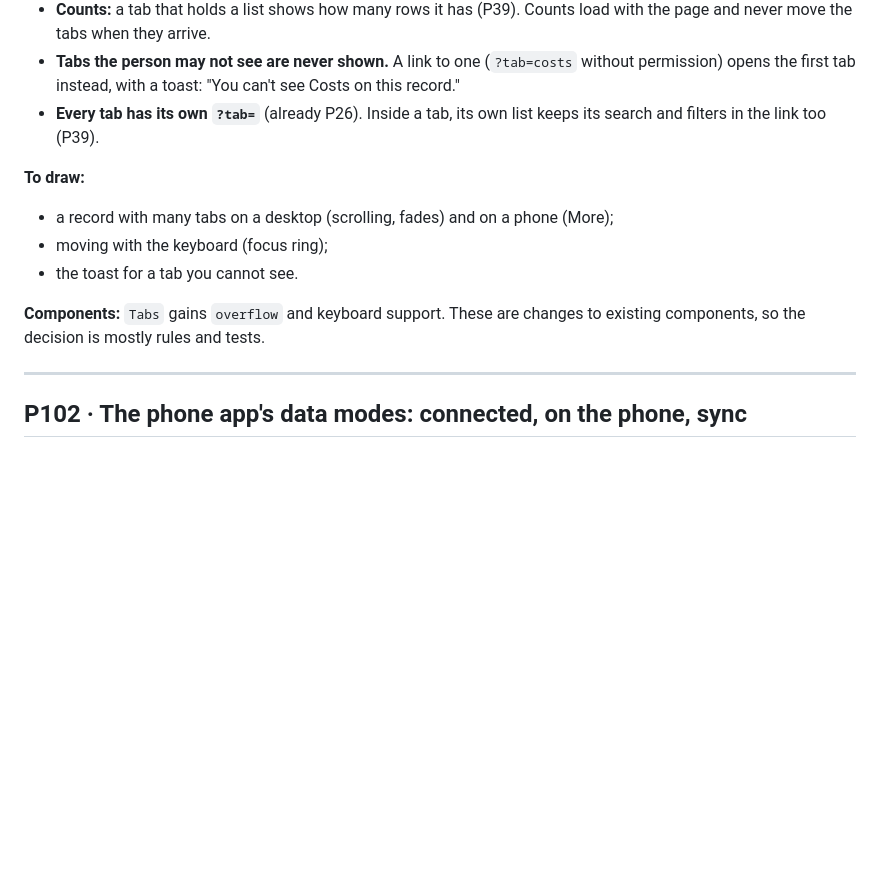
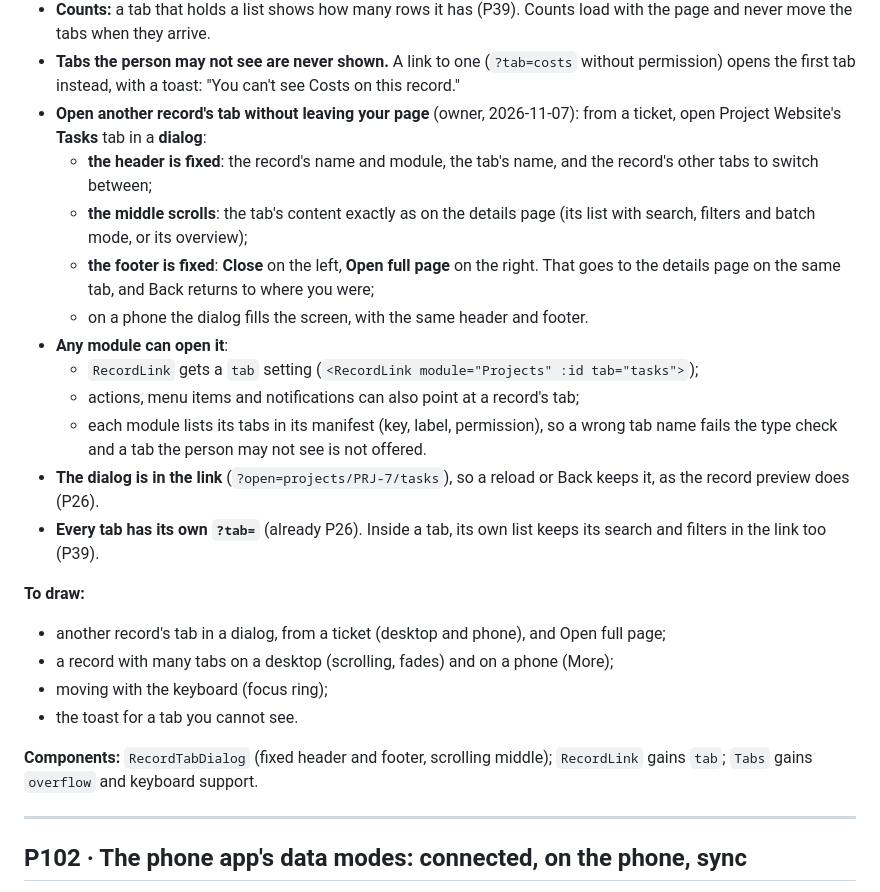
Before and after one commit to joelnjoshkibona/platform-shell-kit, a Markdown page: docs/proposals/P99-P102.md, the part around one of its changes. Drawn GitHub-style; blank space fills up the shorter version.

```diff
--- a/docs/proposals/P99-P102.md
+++ b/docs/proposals/P99-P102.md
@@ -115,14 +118,25 @@ It answers `200 { done, skipped: [{ uuid, label, reason }] }`, or `202` with a j
   - on a phone, a **More** button at the end lists every tab with its count.
 - **Counts:** a tab that holds a list shows how many rows it has (P39). Counts load with the page and never move the tabs when they arrive.
 - **Tabs the person may not see are never shown.** A link to one (`?tab=costs` without permission) opens the first tab instead, with a toast: "You can't see Costs on this record."
+- **Open another record's tab without leaving your page** (owner, 2026-11-07): from a ticket, open Project Website's **Tasks** tab in a **dialog**:
+  - **the header is fixed**: the record's name and module, the tab's name, and the record's other tabs to switch between;
+  - **the middle scrolls**: the tab's content exactly as on the details page (its list with search, filters and batch mode, or its overview);
+  - **the footer is fixed**: **Close** on the left, **Open full page** on the right. That goes to the details page on the same tab, and Back returns to where you were;
+  - on a phone the dialog fills the screen, with the same header and footer.
+- **Any module can open it**:
+  - `RecordLink` gets a `tab` setting (`<RecordLink module="Projects" :id tab="tasks">`);
+  - actions, menu items and notifications can also point at a record's tab;
+  - each module lists its tabs in its manifest (key, label, permission), so a wrong tab name fails the type check and a tab the person may not see is not offered.
+- **The dialog is in the link** (`?open=projects/PRJ-7/tasks`), so a reload or Back keeps it, as the record preview does (P26).
 - **Every tab has its own `?tab=`** (already P26). Inside a tab, its own list keeps its search and filters in the link too (P39).
 
 **To draw:**
+- another record's tab in a dialog, from a ticket (desktop and phone), and Open full page;
 - a record with many tabs on a desktop (scrolling, fades) and on a phone (More);
 - moving with the keyboard (focus ring);
 - the toast for a tab you cannot see.
 
-**Components:** `Tabs` gains `overflow` and keyboard support. These are changes to existing components, so the decision is mostly rules and tests.
+**Components:** `RecordTabDialog` (fixed header and footer, scrolling middle); `RecordLink` gains `tab`; `Tabs` gains `overflow` and keyboard support.
 
 ---
 
```
Also changed, not shown: other parts of docs/proposals/P99-P102.md (+17 -14 lines).
